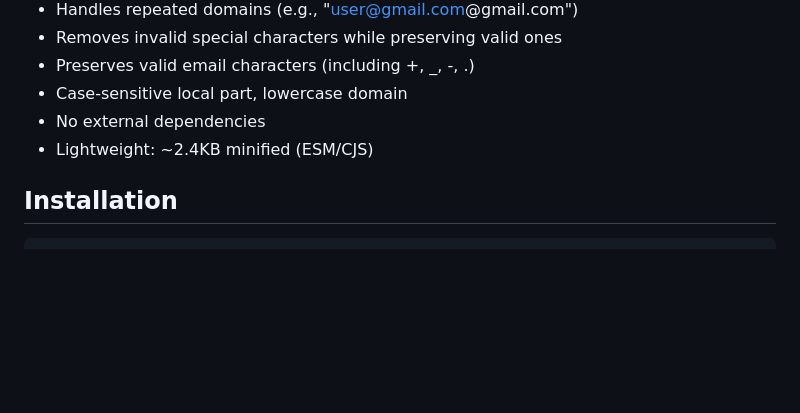
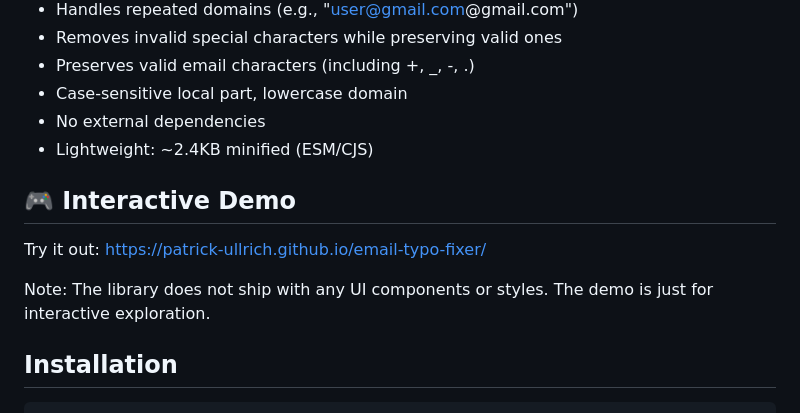
Before and after one commit to Patrick-Ullrich/email-typo-fixer, a Markdown page: README.md, the part around the change. GitHub-like rendering; blank space fills up the shorter version.

Commit message:
docs: add link to interactive demo

```diff
--- a/README.md
+++ b/README.md
@@ -13,6 +13,12 @@ A TypeScript library that fixes common email typos and formatting issues. It han
 - Case-sensitive local part, lowercase domain
 - No external dependencies
 - Lightweight: ~2.4KB minified (ESM/CJS)
+
+## 🎮 Interactive Demo
+
+Try it out: [https://patrick-ullrich.github.io/email-typo-fixer/](https://patrick-ullrich.github.io/email-typo-fixer/)
+
+Note: The library does not ship with any UI components or styles. The demo is just for interactive exploration.
 
 ## Installation
 
```
